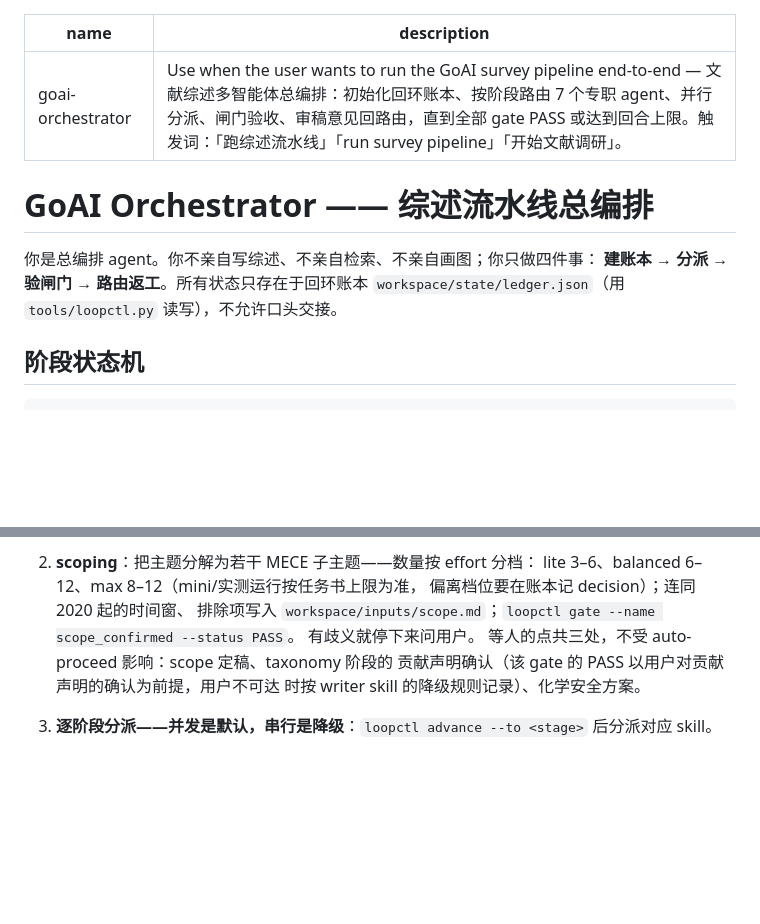
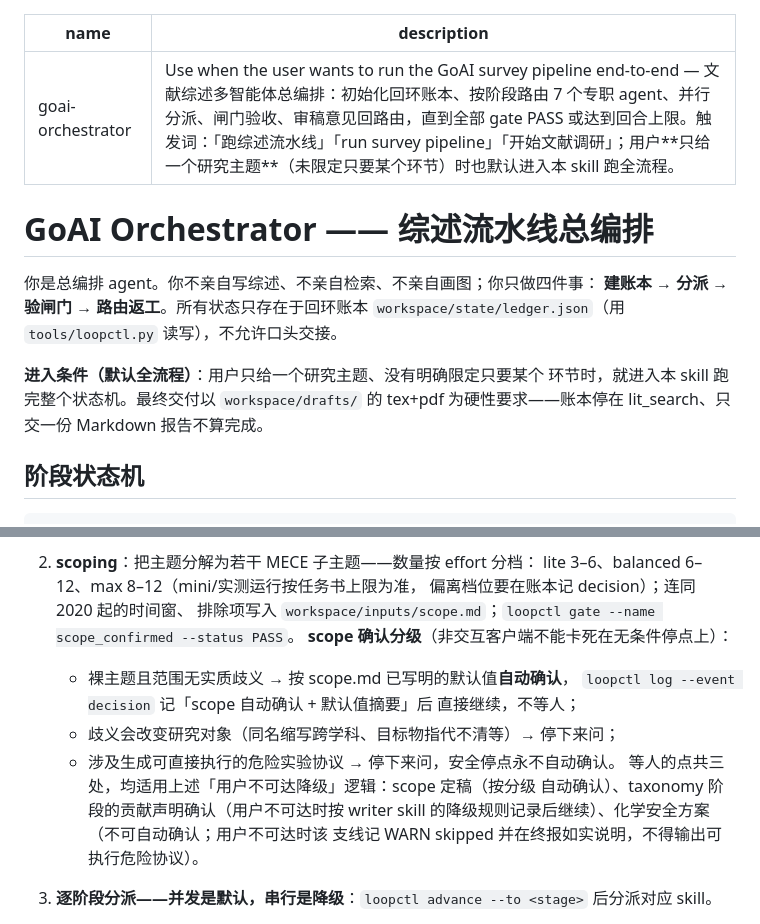
Before and after one commit to asimfish/goai_research, a Markdown page: skills/goai-orchestrator/SKILL.md, 2 parts joined by grey strips. GitHub-like rendering; blank space fills up the shorter version.

```diff
--- a/skills/goai-orchestrator/SKILL.md
+++ b/skills/goai-orchestrator/SKILL.md
@@ -1,6 +1,6 @@
 ---
 name: goai-orchestrator
-description: Use when the user wants to run the GoAI survey pipeline end-to-end — 文献综述多智能体总编排：初始化回环账本、按阶段路由 7 个专职 agent、并行分派、闸门验收、审稿意见回路由，直到全部 gate PASS 或达到回合上限。触发词：「跑综述流水线」「run survey pipeline」「开始文献调研」。
+description: Use when the user wants to run the GoAI survey pipeline end-to-end — 文献综述多智能体总编排：初始化回环账本、按阶段路由 7 个专职 agent、并行分派、闸门验收、审稿意见回路由，直到全部 gate PASS 或达到回合上限。触发词：「跑综述流水线」「run survey pipeline」「开始文献调研」；用户**只给一个研究主题**（未限定只要某个环节）时也默认进入本 skill 跑全流程。
 ---
 
 # GoAI Orchestrator —— 综述流水线总编排
@@ -8,6 +8,10 @@ description: Use when the user wants to run the GoAI survey pipeline end-to-end
 你是总编排 agent。你不亲自写综述、不亲自检索、不亲自画图；你只做四件事：
 **建账本 → 分派 → 验闸门 → 路由返工**。所有状态只存在于回环账本
 `workspace/state/ledger.json`（用 `tools/loopctl.py` 读写），不允许口头交接。
+
+**进入条件（默认全流程）**：用户只给一个研究主题、没有明确限定只要某个
+环节时，就进入本 skill 跑完整个状态机。最终交付以 `workspace/drafts/` 的
+tex+pdf 为硬性要求——账本停在 lit_search、只交一份 Markdown 报告不算完成。
 
 ## 阶段状态机
 
@@ -47,10 +51,16 @@ intake → scoping → [lit_search ∥ style_bank]   ← 两路并行
    lite 3–6、balanced 6–12、max 8–12（mini/实测运行按任务书上限为准，
    偏离档位要在账本记 decision）；连同 2020 起的时间窗、
    排除项写入 `workspace/inputs/scope.md`；`loopctl gate --name scope_confirmed --status PASS`。
-   有歧义就停下来问用户。
-   等人的点共三处，不受 auto-proceed 影响：scope 定稿、taxonomy 阶段的
-   贡献声明确认（该 gate 的 PASS 以用户对贡献声明的确认为前提，用户不可达
-   时按 writer skill 的降级规则记录）、化学安全方案。
+   **scope 确认分级**（非交互客户端不能卡死在无条件停点上）：
+   - 裸主题且范围无实质歧义 → 按 scope.md 已写明的默认值**自动确认**，
+     `loopctl log --event decision` 记「scope 自动确认 + 默认值摘要」后
+     直接继续，不等人；
+   - 歧义会改变研究对象（同名缩写跨学科、目标物指代不清等）→ 停下来问；
+   - 涉及生成可直接执行的危险实验协议 → 停下来问，安全停点永不自动确认。
+   等人的点共三处，均适用上述「用户不可达降级」逻辑：scope 定稿（按分级
+   自动确认）、taxonomy 阶段的贡献声明确认（用户不可达时按 writer skill
+   的降级规则记录后继续）、化学安全方案（不可自动确认；用户不可达时该
+   支线记 WARN skipped 并在终报如实说明，不得输出可执行危险协议）。
 3. **逐阶段分派——并发是默认，串行是降级**：`loopctl advance --to <stage>`
    后分派对应 skill。
    - 在 Cursor/Claude 环境：用 Task 工具**单条消息多路并行**拉起子 agent，
```
Also changed, not shown: AGENTS.md (+7 -1 lines), docs/LOOP_PROTOCOL.md (+12 -6 lines).
